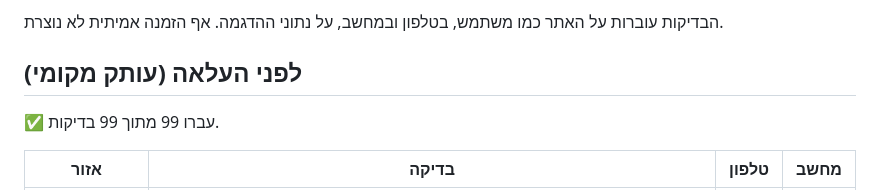
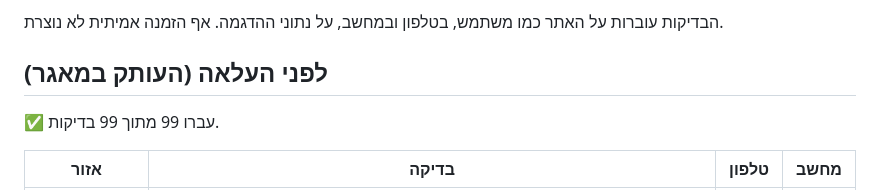
Before and after one commit to Erankov/Supplier-portal, a Markdown page: דוח-בדיקות.md, the part around one of its changes. GitHub-like rendering.

Commit message:
דוח בדיקות [skip ci]

```diff
--- a/דוח-בדיקות.md
+++ b/דוח-בדיקות.md
@@ -4,7 +4,7 @@
 
 הבדיקות עוברות על האתר כמו משתמש, בטלפון ובמחשב, על נתוני ההדגמה. אף הזמנה אמיתית לא נוצרת.
 
-## לפני העלאה (עותק מקומי)
+## לפני העלאה (העותק במאגר)
 
 ✅ עברו 99 מתוך 99 בדיקות.
 
```
Also changed, not shown: other parts of דוח-בדיקות.md (+60 -1 lines).
